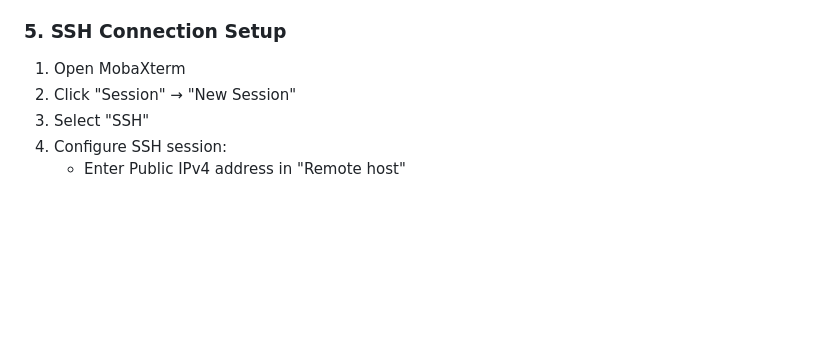
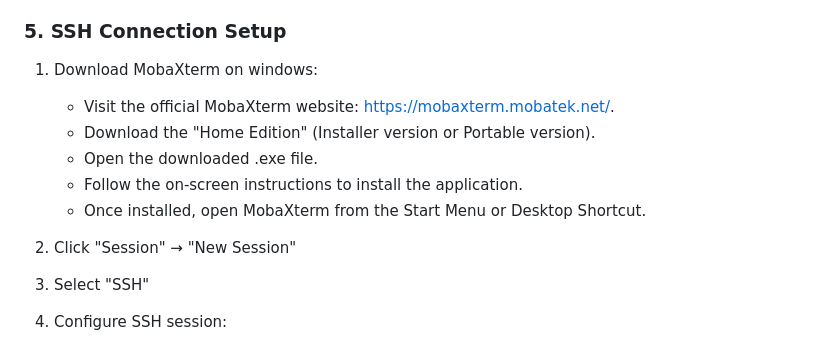
Before and after one commit to UNHM-TEAM-PROJECT/Fall2024-Team-Gulliver, a Markdown page: README.md, the part around the change. Drawn GitHub-style; blank space fills up the shorter version.

Commit message:
Edit  README file

```diff
--- a/README.md
+++ b/README.md
@@ -172,7 +172,13 @@ This guide provides step-by-step instructions for deploying applications on Amaz
 4. Note the Public IPv4 address
 
 ### 5. **SSH Connection Setup**
-1. Open MobaXterm
+1. Download MobaXterm on windows:
+   - Visit the official MobaXterm website: https://mobaxterm.mobatek.net/.
+   - Download the "Home Edition" (Installer version or Portable version).
+   - Open the downloaded .exe file.
+   - Follow the on-screen instructions to install the application.
+   - Once installed, open MobaXterm from the Start Menu or Desktop Shortcut.
+
 2. Click "Session" → "New Session"
 3. Select "SSH"
 4. Configure SSH session:
```
